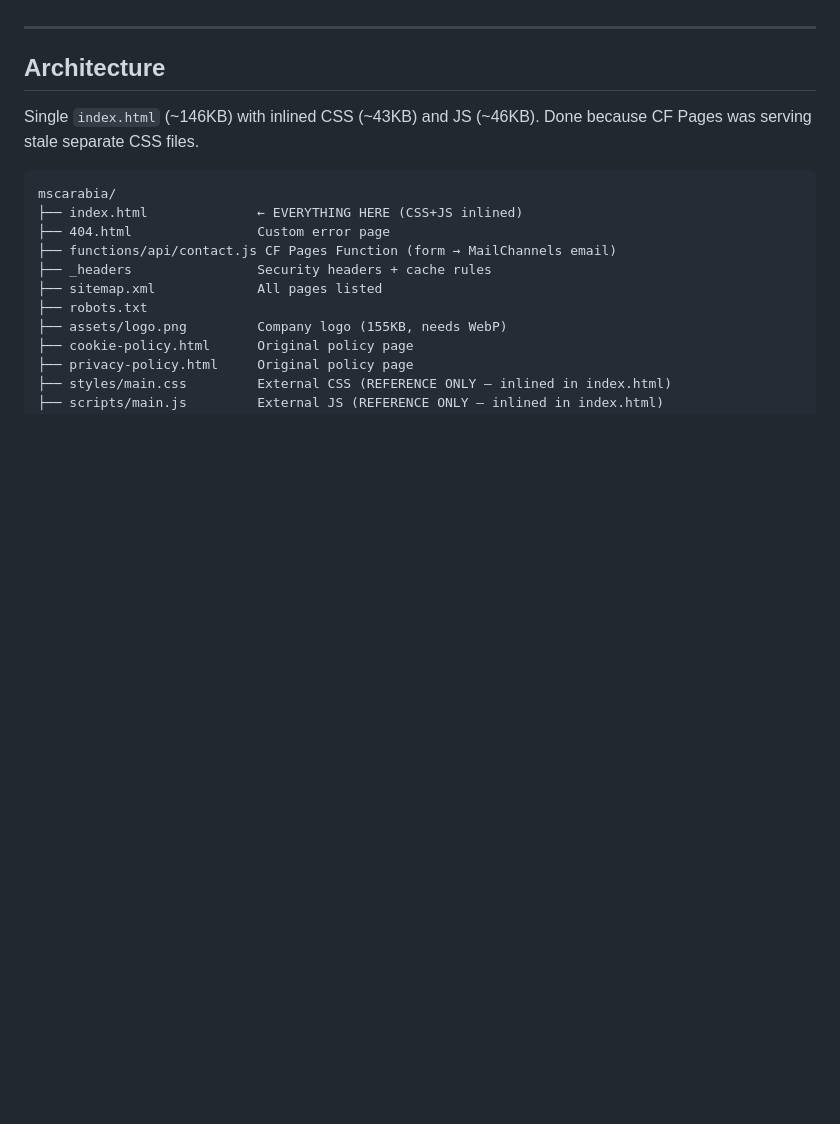
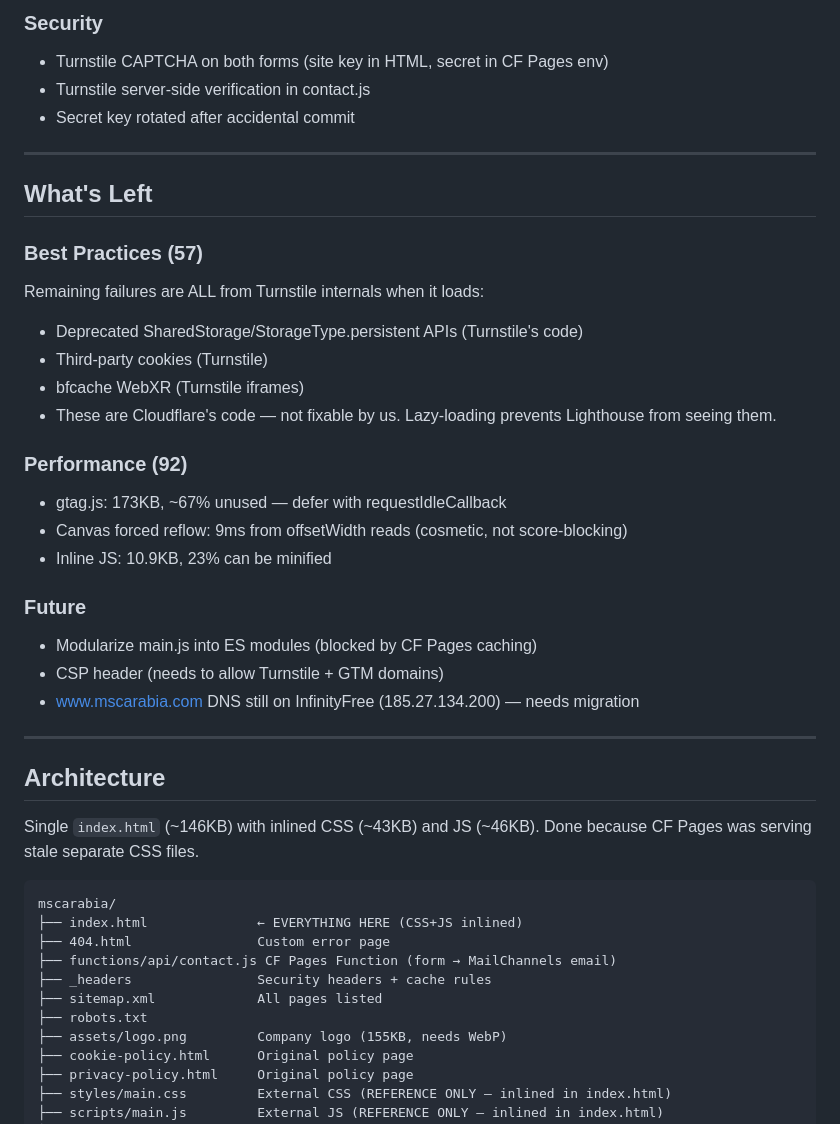
Before and after one commit to defaltadmin/mscarabia, a Markdown page: HANDOFF.md, the part around one of its changes. GitHub-like rendering; blank space fills up the shorter version.

```diff
--- a/HANDOFF.md
+++ b/HANDOFF.md
@@ -22,3 +69,28 @@ curl -s https://mscarabia.com/ | grep -c "safe-area-inset"  # Should be 2
+### Security
+- Turnstile CAPTCHA on both forms (site key in HTML, secret in CF Pages env)
+- Turnstile server-side verification in contact.js
+- Secret key rotated after accidental commit
+
+---
+
+## What's Left
+
+### Best Practices (57)
+Remaining failures are ALL from Turnstile internals when it loads:
+- Deprecated SharedStorage/StorageType.persistent APIs (Turnstile's code)
+- Third-party cookies (Turnstile)
+- bfcache WebXR (Turnstile iframes)
+- These are Cloudflare's code — not fixable by us. Lazy-loading prevents Lighthouse from seeing them.
+
+### Performance (92)
+- gtag.js: 173KB, ~67% unused — defer with requestIdleCallback
+- Canvas forced reflow: 9ms from offsetWidth reads (cosmetic, not score-blocking)
+- Inline JS: 10.9KB, 23% can be minified
+
+### Future
+- Modularize main.js into ES modules (blocked by CF Pages caching)
+- CSP header (needs to allow Turnstile + GTM domains)
+- www.mscarabia.com DNS still on InfinityFree (185.27.134.200) — needs migration
 
 ---
 
```
Also changed, not shown: other parts of HANDOFF.md (+55 -8 lines).
